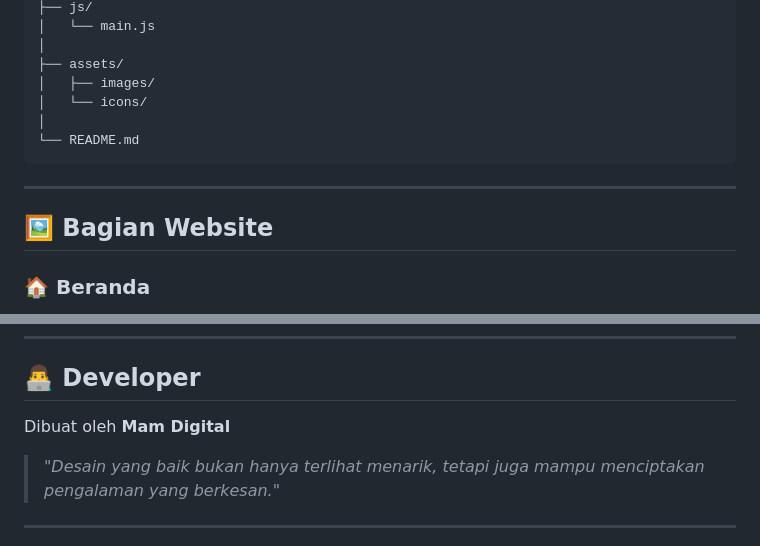
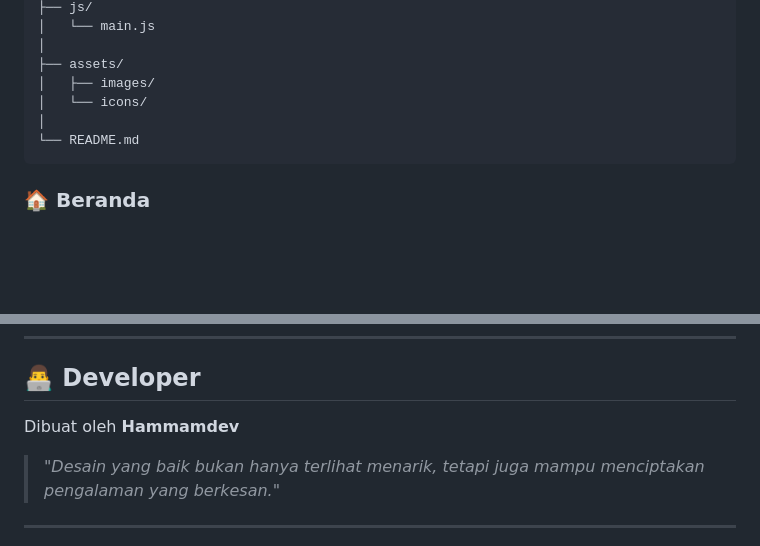
Before and after one commit to hammam09/usaha-kebab-fe, a Markdown page: README.md, 2 parts joined by grey strips. Drawn GitHub-style; blank space fills up the shorter version.

Commit message:
Remove website section and update developer name in README.md

````diff
--- a/README.md
+++ b/README.md
@@ -115,10 +115,6 @@ kebab-empire/
 └── README.md
 ```
 
----
-
-## 🖼 Bagian Website
-
 ### 🏠 Beranda
 Halaman utama yang menampilkan identitas brand dan ajakan untuk melakukan pemesanan.
 
@@ -202,7 +197,7 @@ Proyek ini dibuat untuk menggabungkan:
 
 ## 👨‍💻 Developer
 
-Dibuat oleh **Mam Digital**
+Dibuat oleh **Hammamdev**
 
 > *"Desain yang baik bukan hanya terlihat menarik, tetapi juga mampu menciptakan pengalaman yang berkesan."*
 
````
Also changed, not shown: other parts of README.md (+0 -1 lines).
